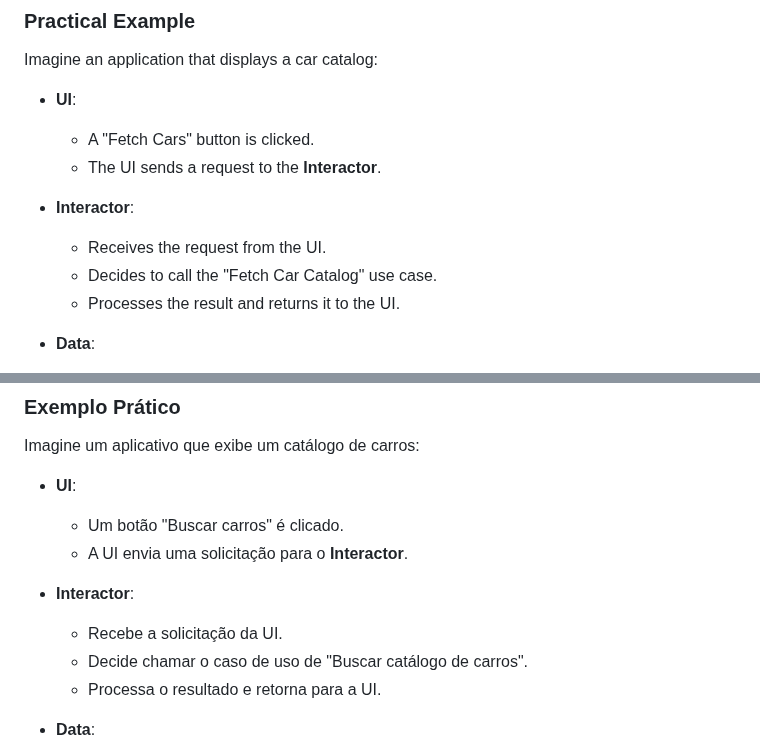
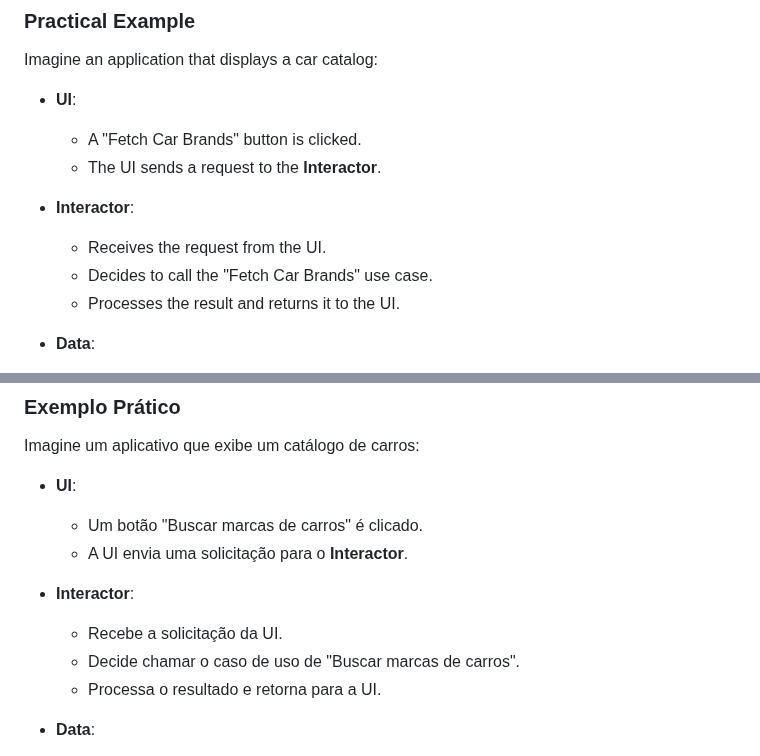
Before and after one commit to FlutterConcepts/minicore_arch, a Markdown page: README.md, 2 parts joined by grey strips. Rendered like a GitHub page.

Commit message:
Update README to reflect changes in terminology; replace "Fetch Cars" with "Fetch Car Brands" for clarity

```diff
--- a/README.md
+++ b/README.md
@@ -266,13 +266,13 @@ Imagine an application that displays a car catalog:
 
 - **UI**:
 
-  - A "Fetch Cars" button is clicked.
+  - A "Fetch Car Brands" button is clicked.
   - The UI sends a request to the **Interactor**.
 
 - **Interactor**:
 
   - Receives the request from the UI.
-  - Decides to call the "Fetch Car Catalog" use case.
+  - Decides to call the "Fetch Car Brands" use case.
   - Processes the result and returns it to the UI.
 
 - **Data**:
@@ -327,13 +327,13 @@ Imagine um aplicativo que exibe um catálogo de carros:
 
 - **UI**:
 
-  - Um botão "Buscar carros" é clicado.
+  - Um botão "Buscar marcas de carros" é clicado.
   - A UI envia uma solicitação para o **Interactor**.
 
 - **Interactor**:
 
   - Recebe a solicitação da UI.
-  - Decide chamar o caso de uso de "Buscar catálogo de carros".
+  - Decide chamar o caso de uso de "Buscar marcas de carros".
   - Processa o resultado e retorna para a UI.
 
 - **Data**:
```
